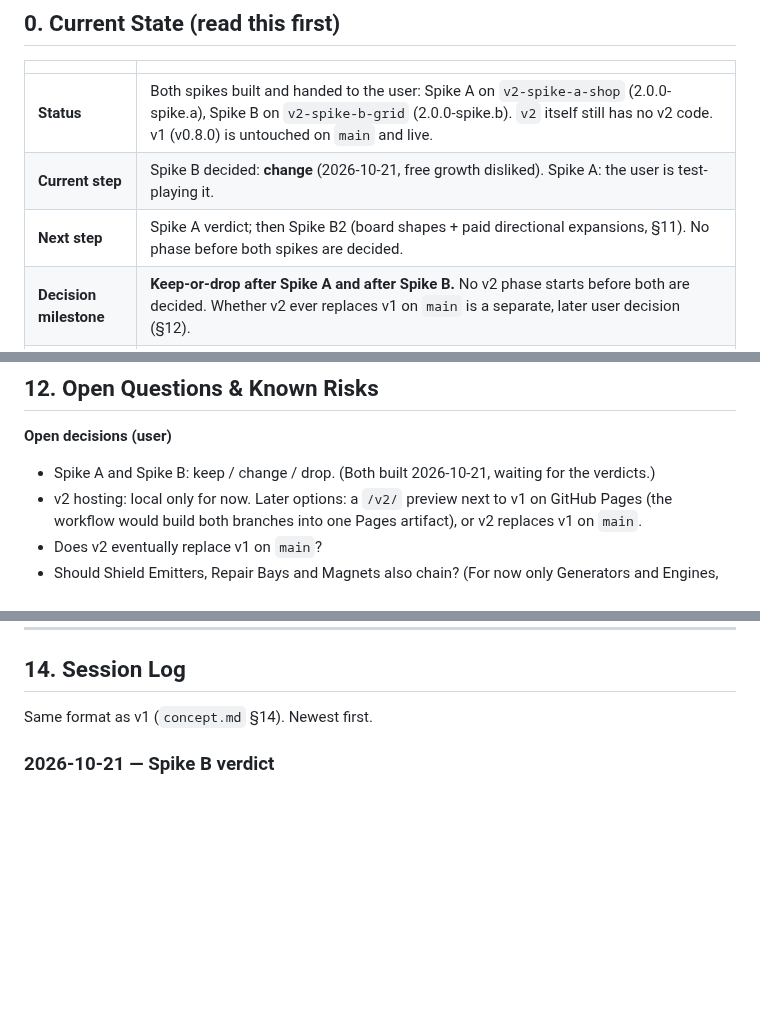
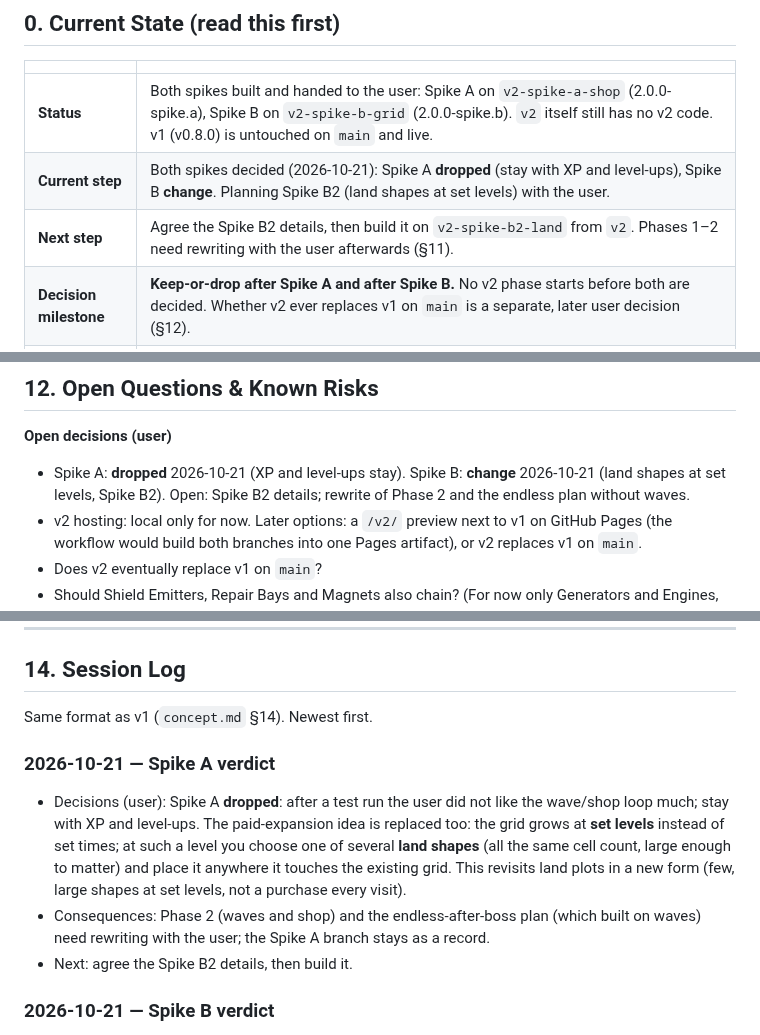
Before and after one commit to lead0lead/rolling-bastion, a Markdown page: concept-v2.md, 3 parts joined by grey strips. GitHub-like rendering; blank space fills up the shorter version.

Commit message:
Record Spike A verdict: drop the shop, keep XP and level-ups
Co-Authored-By: Claude Opus 5.5 <noreply@anthropic.com>

```diff
--- a/concept-v2.md
+++ b/concept-v2.md
@@ -62,8 +62,8 @@ with no memory of earlier ones; this file and the git history are all it has.
 | | |
 |---|---|
 | **Status** | Both spikes built and handed to the user: Spike A on `v2-spike-a-shop` (2.0.0-spike.a), Spike B on `v2-spike-b-grid` (2.0.0-spike.b). `v2` itself still has no v2 code. v1 (v0.8.0) is untouched on `main` and live. |
-| **Current step** | Spike B decided: **change** (2026-10-21, free growth disliked). Spike A: the user is test-playing it. |
-| **Next step** | Spike A verdict; then Spike B2 (board shapes + paid directional expansions, §11). No phase before both spikes are decided. |
+| **Current step** | Both spikes decided (2026-10-21): Spike A **dropped** (stay with XP and level-ups), Spike B **change**. Planning Spike B2 (land shapes at set levels) with the user. |
+| **Next step** | Agree the Spike B2 details, then build it on `v2-spike-b2-land` from `v2`. Phases 1–2 need rewriting with the user afterwards (§11). |
 | **Decision milestone** | **Keep-or-drop after Spike A and after Spike B.** No v2 phase starts before both are decided. Whether v2 ever replaces v1 on `main` is a separate, later user decision (§12). |
 | **Branches** | `main` = v1, live (every push redeploys). `v2` = v2 integration branch (not deployed). Spikes `v2-spike-<letter>-<topic>`, phases `v2-phase-N-<topic>`, both from `v2`. |
 | **Version** | Spikes: `2.0.0-spike.a`, `2.0.0-spike.b` (on their branches only); `v2` still says 0.8.0. Labels: spikes `2.0.0-spike.a`, `2.0.0-spike.b`; phases `2.0.0-alpha.N`. |
@@ -553,8 +553,9 @@ start early if the user asks.
 
 **Open decisions (user)**
 
-- Spike A and Spike B: keep / change / drop. (Both built 2026-10-21,
-  waiting for the verdicts.)
+- Spike A: **dropped** 2026-10-21 (XP and level-ups stay). Spike B:
+  **change** 2026-10-21 (land shapes at set levels, Spike B2). Open:
+  Spike B2 details; rewrite of Phase 2 and the endless plan without waves.
 - v2 hosting: local only for now. Later options: a `/v2/` preview next to v1
   on GitHub Pages (the workflow would build both branches into one Pages
   artifact), or v2 replaces v1 on `main`.
@@ -621,6 +625,19 @@ start early if the user asks.
 ## 14. Session Log
 
 Same format as v1 (`concept.md` §14). Newest first.
+
+### 2026-10-21 — Spike A verdict
+- Decisions (user): Spike A **dropped**: after a test run the user did
+  not like the wave/shop loop much; stay with XP and level-ups. The
+  paid-expansion idea is replaced too: the grid grows at **set levels**
+  instead of set times; at such a level you choose one of several **land
+  shapes** (all the same cell count, large enough to matter) and place it
+  anywhere it touches the existing grid. This revisits land plots in a new
+  form (few, large shapes at set levels, not a purchase every visit).
+- Consequences: Phase 2 (waves and shop) and the endless-after-boss plan
+  (which built on waves) need rewriting with the user; the Spike A branch
+  stays as a record.
+- Next: agree the Spike B2 details, then build it.
 
 ### 2026-10-21 — Spike B verdict
 - Decisions (user): Spike B **change**: free infinite growth disliked, but
```
Also changed, not shown: other parts of concept-v2.md (+3 -0 lines).
